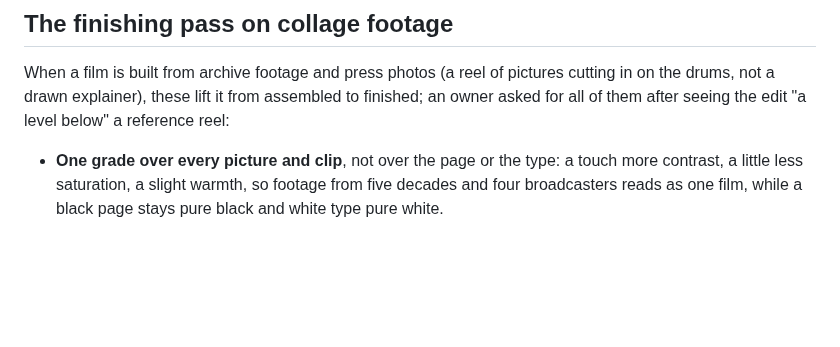
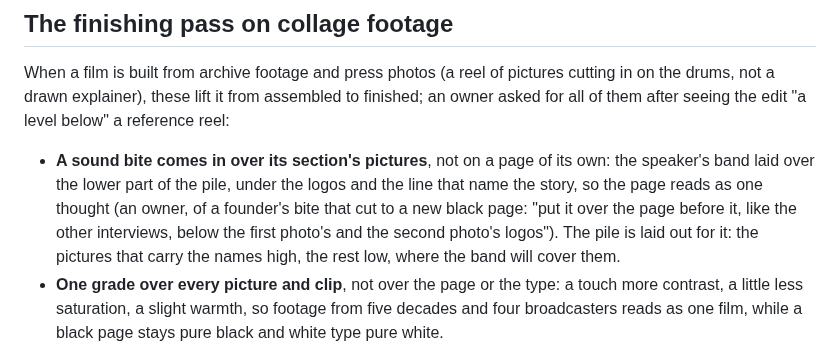
Before and after one commit to daviesluo/video-editing-skill, a Markdown page: references/08-animation.md, the part around the change. GitHub-like rendering; blank space fills up the shorter version.

```diff
--- a/references/08-animation.md
+++ b/references/08-animation.md
@@ -324,6 +324,14 @@ pictures cutting in on the drums, not a drawn explainer), these lift it
 from assembled to finished; an owner asked for all of them after seeing
 the edit "a level below" a reference reel:
 
+- **A sound bite comes in over its section's pictures**, not on a page of
+  its own: the speaker's band laid over the lower part of the pile, under
+  the logos and the line that name the story, so the page reads as one
+  thought (an owner, of a founder's bite that cut to a new black page:
+  "put it over the page before it, like the other interviews, below the
+  first photo's and the second photo's logos"). The pile is laid out for
+  it: the pictures that carry the names high, the rest low, where the band
+  will cover them.
 - **One grade over every picture and clip**, not over the page or the
   type: a touch more contrast, a little less saturation, a slight warmth,
   so footage from five decades and four broadcasters reads as one film,
```
Also changed, not shown: references/11-render.md (+22 -0 lines).
